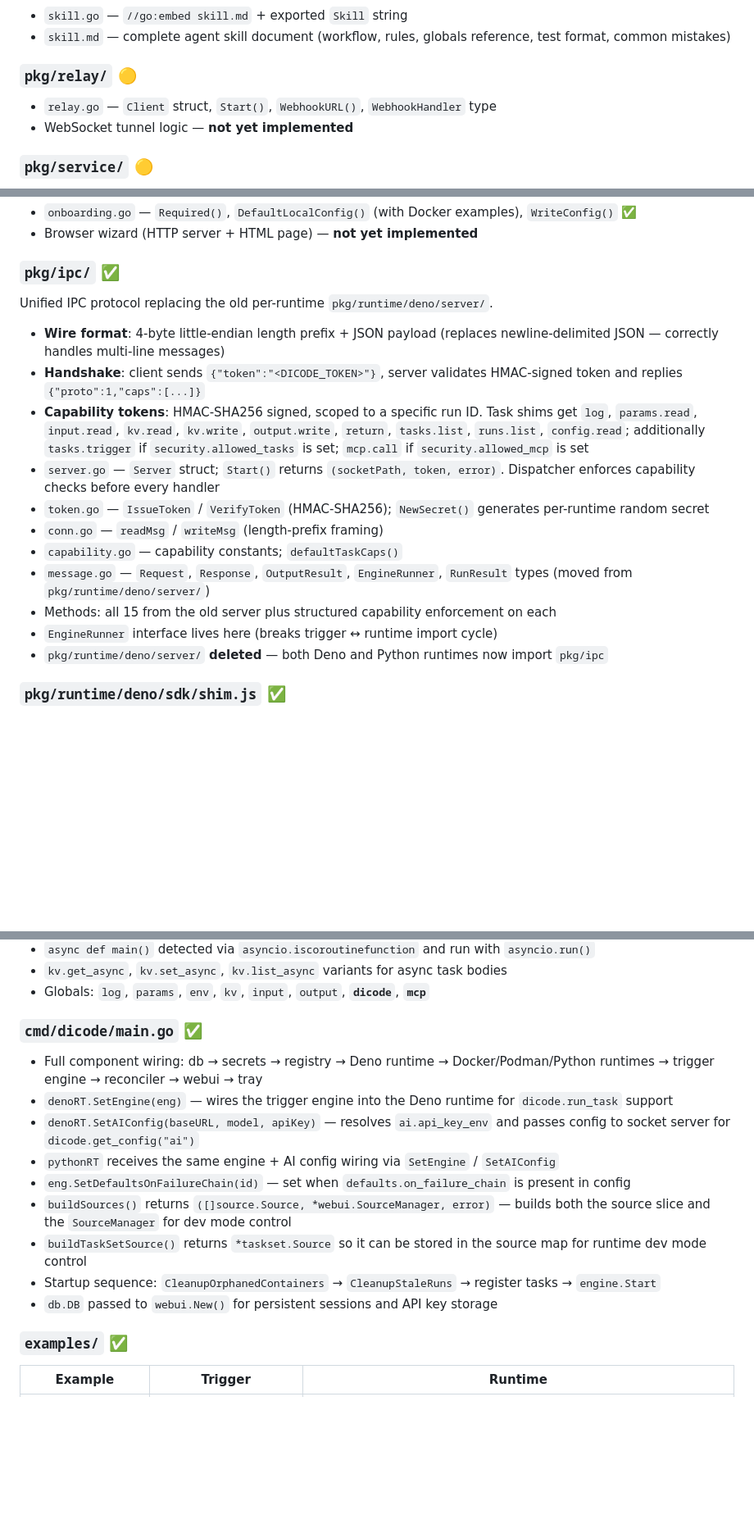
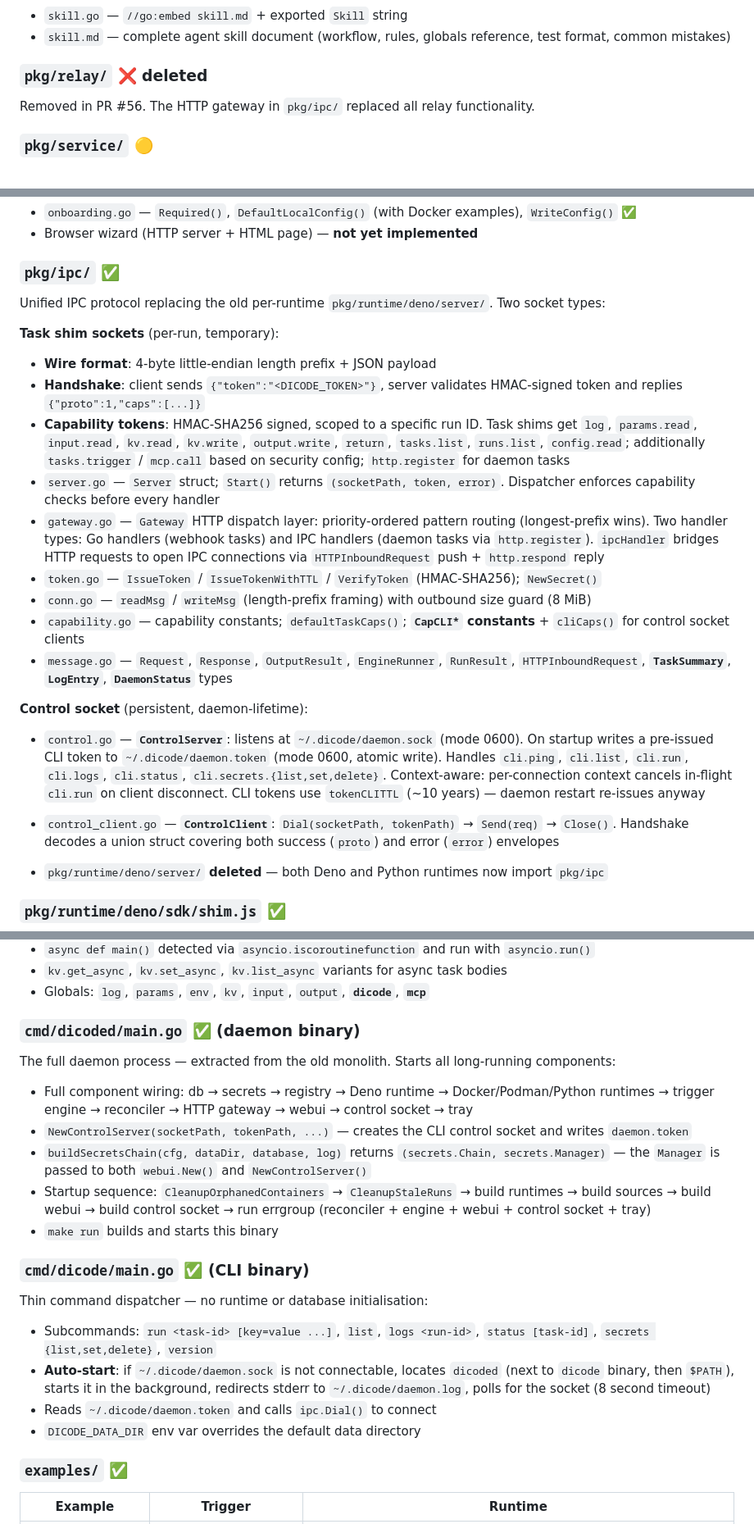
Before and after one commit to dicode-ayo/dicode-core, a Markdown page: docs/current-state.md, 3 parts joined by grey strips. Shown at 82% size. Drawn GitHub-style; blank space fills up the shorter version.

Commit message:
docs: update current-state.md for daemon/CLI split
- Header timestamp updated to 2026-04-03
- cmd/dicoded added (daemon binary)
- cmd/dicode updated to reflect CLI-only role + auto-start logic
- pkg/ipc updated: ControlServer, ControlClient, gateway, tokenCLITTL
- pkg/secrets updated: Manager interface documented
- pkg/relay marked as deleted
- Build section added (make targets)
- Test coverage note updated

Co-Authored-By: Claude Sonnet 4.6 <noreply@anthropic.com>

```diff
--- a/docs/current-state.md
+++ b/docs/current-state.md
@@ -92,10 +92,9 @@ Full TaskSet architecture — hierarchical task composition inspired by ArgoCD A
 - `skill.go` — `//go:embed skill.md` + exported `Skill` string
 - `skill.md` — complete agent skill document (workflow, rules, globals reference, test format, common mistakes)
 
-### `pkg/relay/` 🟡
+### `pkg/relay/` ❌ deleted
 
-- `relay.go` — `Client` struct, `Start()`, `WebhookURL()`, `WebhookHandler` type
-- WebSocket tunnel logic — **not yet implemented**
+Removed in PR #56. The HTTP gateway in `pkg/ipc/` replaced all relay functionality.
 
 ### `pkg/service/` 🟡
 
@@ -191,18 +190,25 @@ Full TaskSet architecture — hierarchical task composition inspired by ArgoCD A
 
 ### `pkg/ipc/` ✅
 
-Unified IPC protocol replacing the old per-runtime `pkg/runtime/deno/server/`.
+Unified IPC protocol replacing the old per-runtime `pkg/runtime/deno/server/`. Two socket types:
 
-- **Wire format**: 4-byte little-endian length prefix + JSON payload (replaces newline-delimited JSON — correctly handles multi-line messages)
+**Task shim sockets** (per-run, temporary):
+
+- **Wire format**: 4-byte little-endian length prefix + JSON payload
 - **Handshake**: client sends `{"token":"<DICODE_TOKEN>"}`, server validates HMAC-signed token and replies `{"proto":1,"caps":[...]}`
-- **Capability tokens**: HMAC-SHA256 signed, scoped to a specific run ID. Task shims get `log`, `params.read`, `input.read`, `kv.read`, `kv.write`, `output.write`, `return`, `tasks.list`, `runs.list`, `config.read`; additionally `tasks.trigger` if `security.allowed_tasks` is set; `mcp.call` if `security.allowed_mcp` is set
+- **Capability tokens**: HMAC-SHA256 signed, scoped to a specific run ID. Task shims get `log`, `params.read`, `input.read`, `kv.read`, `kv.write`, `output.write`, `return`, `tasks.list`, `runs.list`, `config.read`; additionally `tasks.trigger` / `mcp.call` based on security config; `http.register` for daemon tasks
 - `server.go` — `Server` struct; `Start()` returns `(socketPath, token, error)`. Dispatcher enforces capability checks before every handler
-- `token.go` — `IssueToken` / `VerifyToken` (HMAC-SHA256); `NewSecret()` generates per-runtime random secret
-- `conn.go` — `readMsg` / `writeMsg` (length-prefix framing)
-- `capability.go` — capability constants; `defaultTaskCaps()`
-- `message.go` — `Request`, `Response`, `OutputResult`, `EngineRunner`, `RunResult` types (moved from `pkg/runtime/deno/server/`)
-- Methods: all 15 from the old server plus structured capability enforcement on each
-- `EngineRunner` interface lives here (breaks trigger ↔ runtime import cycle)
+- `gateway.go` — `Gateway` HTTP dispatch layer: priority-ordered pattern routing (longest-prefix wins). Two handler types: Go handlers (webhook tasks) and IPC handlers (daemon tasks via `http.register`). `ipcHandler` bridges HTTP requests to open IPC connections via `HTTPInboundRequest` push + `http.respond` reply
+- `token.go` — `IssueToken` / `IssueTokenWithTTL` / `VerifyToken` (HMAC-SHA256); `NewSecret()`
+- `conn.go` — `readMsg` / `writeMsg` (length-prefix framing) with outbound size guard (8 MiB)
+- `capability.go` — capability constants; `defaultTaskCaps()`; **`CapCLI*` constants** + `cliCaps()` for control socket clients
+- `message.go` — `Request`, `Response`, `OutputResult`, `EngineRunner`, `RunResult`, `HTTPInboundRequest`, **`TaskSummary`**, **`LogEntry`**, **`DaemonStatus`** types
+
+**Control socket** (persistent, daemon-lifetime):
+
+- `control.go` — **`ControlServer`**: listens at `~/.dicode/daemon.sock` (mode 0600). On startup writes a pre-issued CLI token to `~/.dicode/daemon.token` (mode 0600, atomic write). Handles `cli.ping`, `cli.list`, `cli.run`, `cli.logs`, `cli.status`, `cli.secrets.{list,set,delete}`. Context-aware: per-connection context cancels in-flight `cli.run` on client disconnect. CLI tokens use `tokenCLITTL` (~10 years) — daemon restart re-issues anyway
+- `control_client.go` — **`ControlClient`**: `Dial(socketPath, tokenPath)` → `Send(req)` → `Close()`. Handshake decodes a union struct covering both success (`proto`) and error (`error`) envelopes
+
 - `pkg/runtime/deno/server/` **deleted** — both Deno and Python runtimes now import `pkg/ipc`
 
 ### `pkg/runtime/deno/sdk/shim.js` ✅
@@ -222,17 +228,24 @@ Injected before every Python task script via `buildWrapper()`. Updated for unifi
 - `kv.get_async`, `kv.set_async`, `kv.list_async` variants for async task bodies
 - Globals: `log`, `params`, `env`, `kv`, `input`, `output`, **`dicode`**, **`mcp`**
 
-### `cmd/dicode/main.go` ✅
+### `cmd/dicoded/main.go` ✅ (daemon binary)
 
-- Full component wiring: db → secrets → registry → Deno runtime → Docker/Podman/Python runtimes → trigger engine → reconciler → webui → tray
-- `denoRT.SetEngine(eng)` — wires the trigger engine into the Deno runtime for `dicode.run_task` support
-- `denoRT.SetAIConfig(baseURL, model, apiKey)` — resolves `ai.api_key_env` and passes config to socket server for `dicode.get_config("ai")`
-- `pythonRT` receives the same engine + AI config wiring via `SetEngine` / `SetAIConfig`
-- `eng.SetDefaultsOnFailureChain(id)` — set when `defaults.on_failure_chain` is present in config
-- `buildSources()` returns `([]source.Source, *webui.SourceManager, error)` — builds both the source slice and the `SourceManager` for dev mode control
-- `buildTaskSetSource()` returns `*taskset.Source` so it can be stored in the source map for runtime dev mode control
-- Startup sequence: `CleanupOrphanedContainers` → `CleanupStaleRuns` → register tasks → `engine.Start`
-- `db.DB` passed to `webui.New()` for persistent sessions and API key storage
+The full daemon process — extracted from the old monolith. Starts all long-running components:
+
+- Full component wiring: db → secrets → registry → Deno runtime → Docker/Podman/Python runtimes → trigger engine → reconciler → HTTP gateway → webui → control socket → tray
+- `NewControlServer(socketPath, tokenPath, ...)` — creates the CLI control socket and writes `daemon.token`
+- `buildSecretsChain(cfg, dataDir, database, log)` returns `(secrets.Chain, secrets.Manager)` — the `Manager` is passed to both `webui.New()` and `NewControlServer()`
+- Startup sequence: `CleanupOrphanedContainers` → `CleanupStaleRuns` → build runtimes → build sources → build webui → build control socket → run errgroup (reconciler + engine + webui + control socket + tray)
+- `make run` builds and starts this binary
+
+### `cmd/dicode/main.go` ✅ (CLI binary)
+
+Thin command dispatcher — no runtime or database initialisation:
+
+- Subcommands: `run <task-id> [key=value ...]`, `list`, `logs <run-id>`, `status [task-id]`, `secrets {list,set,delete}`, `version`
+- **Auto-start**: if `~/.dicode/daemon.sock` is not connectable, locates `dicoded` (next to `dicode` binary, then `$PATH`), starts it in the background, redirects stderr to `~/.dicode/daemon.log`, polls for the socket (8 second timeout)
+- Reads `~/.dicode/daemon.token` and calls `ipc.Dial()` to connect
+- `DICODE_DATA_DIR` env var overrides the default data directory
 
 ### `examples/` ✅
 
```
Also changed, not shown: other parts of docs/current-state.md (+16 -4 lines).
